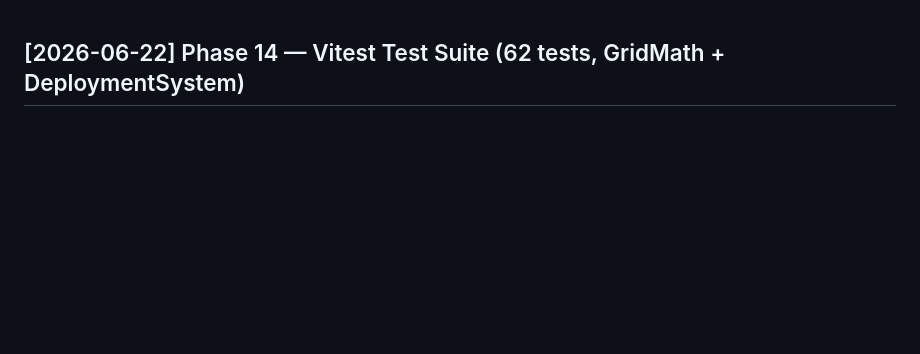
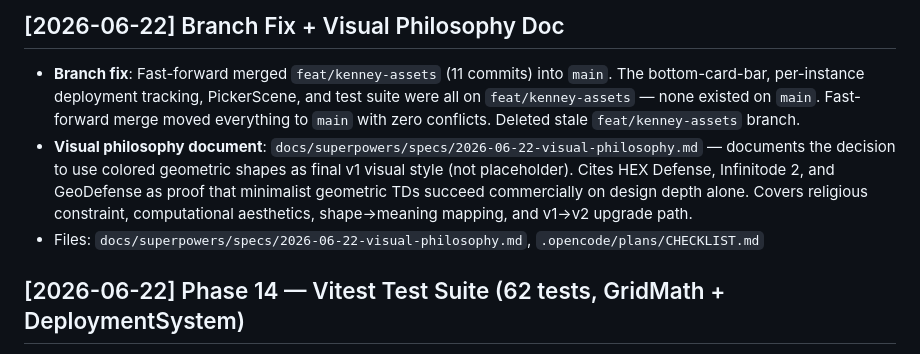
Before and after one commit to adityarusmana-mufid/holdfast, a Markdown page: CHANGELOG.md, the part around the change. Drawn GitHub-style; blank space fills up the shorter version.

```diff
--- a/CHANGELOG.md
+++ b/CHANGELOG.md
@@ -1,3 +1,8 @@
+## [2026-06-22] Branch Fix + Visual Philosophy Doc
+- **Branch fix**: Fast-forward merged `feat/kenney-assets` (11 commits) into `main`. The bottom-card-bar, per-instance deployment tracking, PickerScene, and test suite were all on `feat/kenney-assets` — none existed on `main`. Fast-forward merge moved everything to `main` with zero conflicts. Deleted stale `feat/kenney-assets` branch.
+- **Visual philosophy document**: `docs/superpowers/specs/2026-06-22-visual-philosophy.md` — documents the decision to use colored geometric shapes as final v1 visual style (not placeholder). Cites HEX Defense, Infinitode 2, and GeoDefense as proof that minimalist geometric TDs succeed commercially on design depth alone. Covers religious constraint, computational aesthetics, shape→meaning mapping, and v1→v2 upgrade path.
+- Files: `docs/superpowers/specs/2026-06-22-visual-philosophy.md`, `.opencode/plans/CHECKLIST.md`
+
 ## [2026-06-22] Phase 14 — Vitest Test Suite (62 tests, GridMath + DeploymentSystem)
 - Installed vitest (v4) + happy-dom, configured via `vitest.config.ts`
 - Added `npm run test` and `npm run test:watch` scripts to package.json
```
Also changed, not shown: .opencode/plans/CHECKLIST.md (+11 -7 lines), 1 other file.
